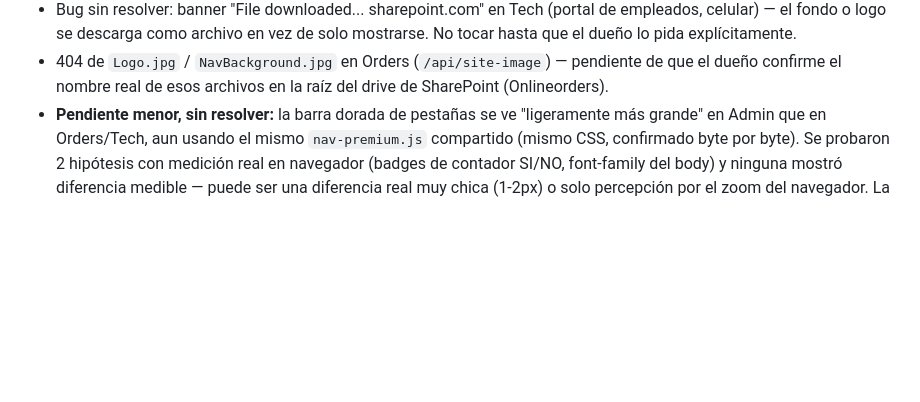
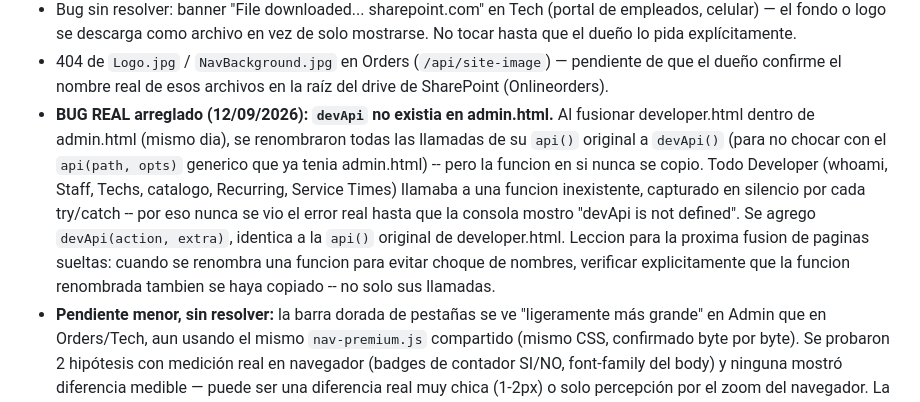
Before and after one commit to tunena1023/Admingsocd.com, a Markdown page: NOTES.md, the part around the change. GitHub-like rendering; blank space fills up the shorter version.

Commit message:
NOTES.md: documentar el bug real de devApi (nunca existio en admin.html, causa raiz de todo el problema de Developer de hoy) -- sin quitar el pendiente de la barra dorada que ya estaba

```diff
--- a/NOTES.md
+++ b/NOTES.md
@@ -127,6 +127,19 @@ habían quedado en una versión vieja del componente sin el acordeón.
 - 404 de `Logo.jpg` / `NavBackground.jpg` en Orders (`/api/site-image`) —
   pendiente de que el dueño confirme el nombre real de esos archivos en la
   raíz del drive de SharePoint (Onlineorders).
+- **BUG REAL arreglado (12/09/2026): `devApi` no existia en admin.html.**
+  Al fusionar developer.html dentro de admin.html (mismo dia), se
+  renombraron todas las llamadas de su `api()` original a `devApi()`
+  (para no chocar con el `api(path, opts)` generico que ya tenia
+  admin.html) -- pero la funcion en si nunca se copio. Todo Developer
+  (whoami, Staff, Techs, catalogo, Recurring, Service Times) llamaba a
+  una funcion inexistente, capturado en silencio por cada try/catch
+  -- por eso nunca se vio el error real hasta que la consola mostro
+  "devApi is not defined". Se agrego `devApi(action, extra)`, identica
+  a la `api()` original de developer.html. Leccion para la proxima
+  fusion de paginas sueltas: cuando se renombra una funcion para
+  evitar choque de nombres, verificar explicitamente que la funcion
+  renombrada tambien se haya copiado -- no solo sus llamadas.
 - **Pendiente menor, sin resolver:** la barra dorada de pestañas se ve
   "ligeramente más grande" en Admin que en Orders/Tech, aun usando el
   mismo `nav-premium.js` compartido (mismo CSS, confirmado byte por
```
